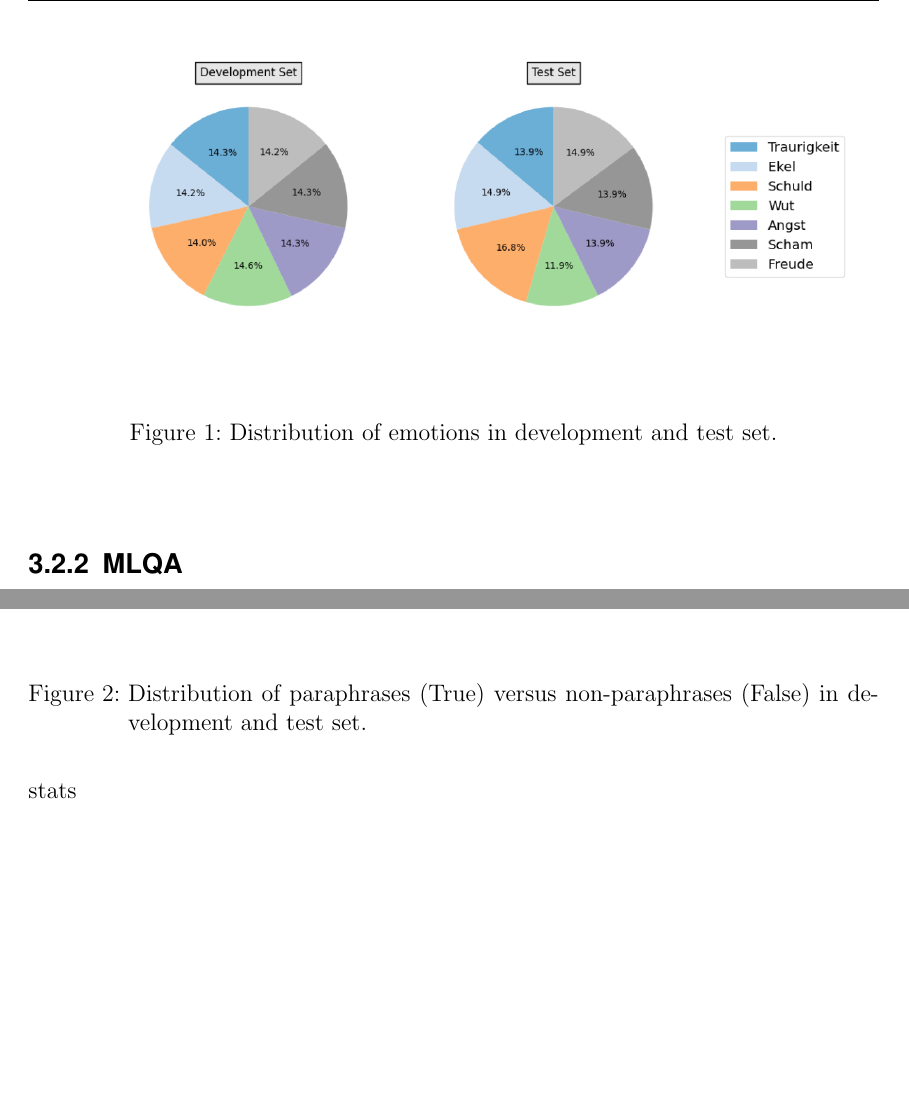
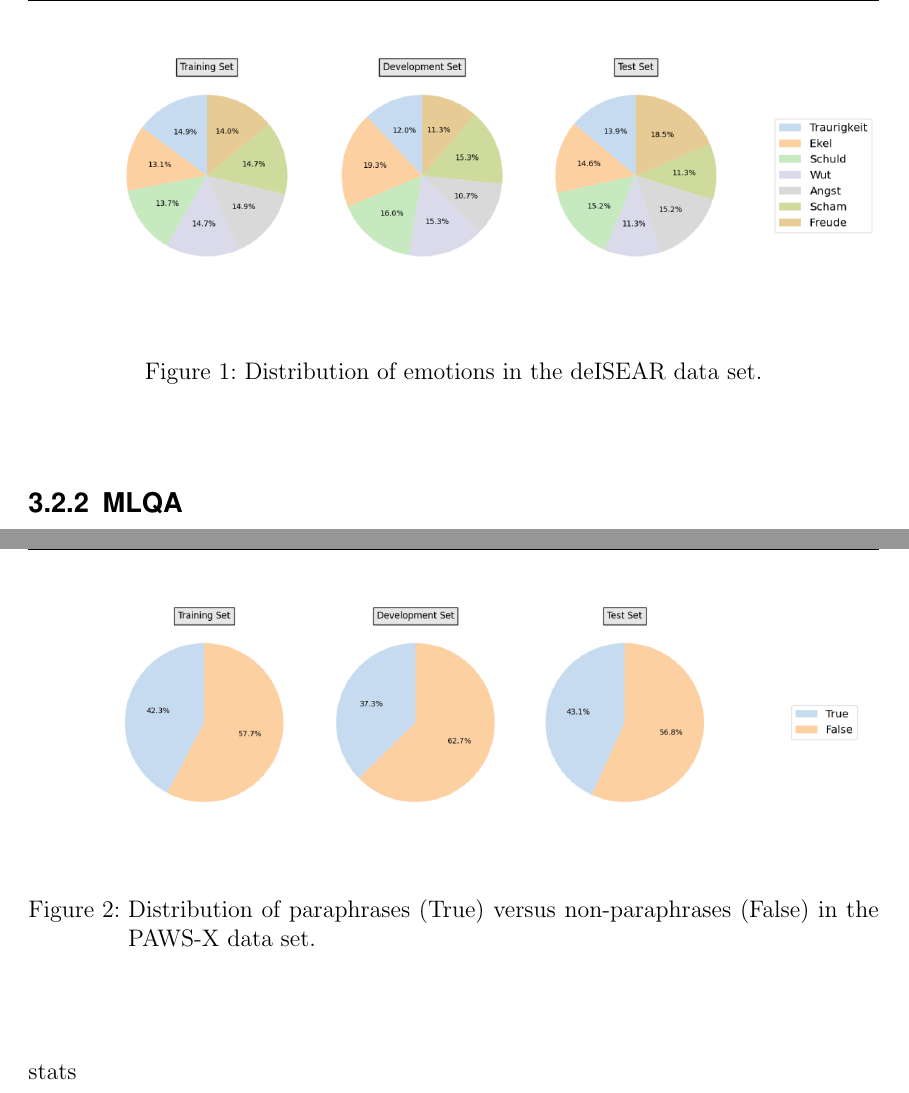
Before and after one commit to JonathanSchaber/Masterarbeit, a LaTeX thesis (thesis/clvorlage/CLthesis.tex, which reads thesis/clvorlage/chapters/chap3_datasets.tex): two parts of pages 12 and 13 of 33, joined at a grey line, cut so that both start at the same text, the shorter picture padded with empty space. Compiled offline with pdfLaTeX.

Commit message:
added new graphics

```diff
--- a/thesis/clvorlage/chapters/chap3_datasets.tex
+++ b/thesis/clvorlage/chapters/chap3_datasets.tex
@@ -29,7 +29,7 @@ The searched emotion is \emph{Traurigkeit} in example \ref{ex:deisear}.
 Since the authors provide the data set without predefined splits, I created my own development and test splits using a 9:1 ratio, resulting in 900 examples in the first and 101 examples in latter set.
 The distribution of labels in each set is shown in figure \ref{fig:deISEAR-devtest}.
 
-\fig{images/deISEAR_devtest_new.png}{fig:deISEAR-devtest}{Distribution of emotions in development and test set.}{15}{deISEAR statistics}
+\fig{images/deISEAR_traindevtest.png}{fig:deISEAR-devtest}{Distribution of emotions in the deISEAR data set.}{15}{deISEAR statistics}
 
 \subsection{MLQA}
 
@@ -61,7 +61,7 @@ Since most corpora for this task are available only in English the authors compi
 The label for the sentence pair \ref{ex:paws-x}, of course, would be \emph{true}, since sentence one is a paraphrase of sentence two, and vice versa.
 
 
-\fig{images/PAWS-X_devtest_new.png}{fig:PAWS-X-devtest}{Distribution of paraphrases (True) versus non-paraphrases (False) in development and test set.}{15}{PAWS-X statistics}
+\fig{images/PAWS-X_traindevtest.png}{fig:PAWS-X-devtest}{Distribution of paraphrases (True) versus non-paraphrases (False) in the PAWS-X data set.}{15}{PAWS-X statistics}
 stats
 
 4,000 examples in German (human translated)
```
Also changed, not shown: thesis/clvorlage/CLthesis.pdf, thesis/clvorlage/images/PAWS-X_dev.png, thesis/clvorlage/images/PAWS-X_test.png, thesis/clvorlage/images/PAWS-X_train.png (added), thesis/clvorlage/images/PAWS-X_traindevtest.png (added), thesis/clvorlage/images/deISEAR_dev.png, thesis/clvorlage/images/deISEAR_test.png, thesis/clvorlage/images/deISEAR_train.png (added), thesis/clvorlage/images/deISEAR_traindevtest.png (added), thesis/clvorlage/chapters/chap3_datasets.tex (2 more changed lines), 4 other files.
